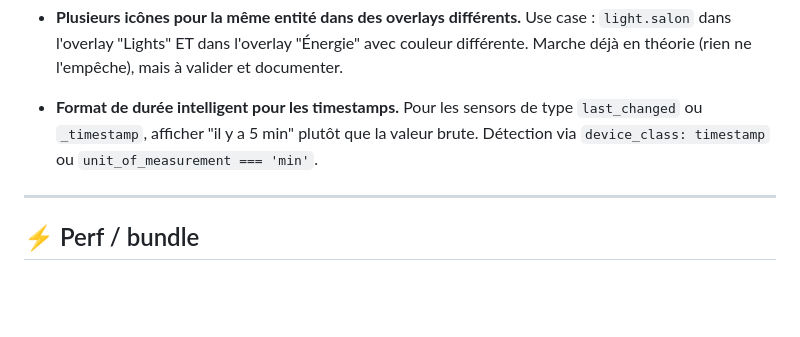
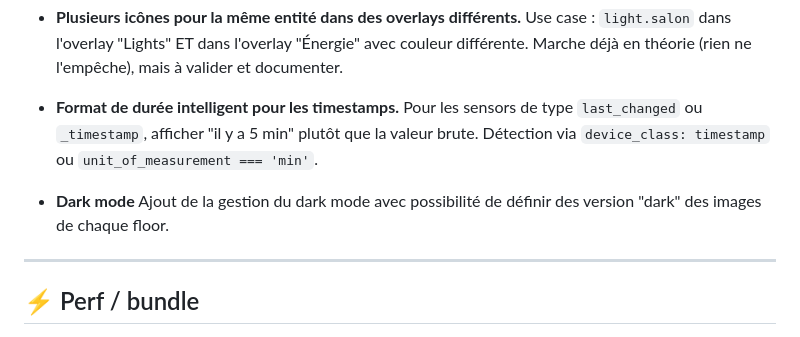
Before and after one commit to JohannBlais/lovelace-floor-navigator, a Markdown page: BACKLOG.md, the part around the change. Drawn GitHub-style; blank space fills up the shorter version.

Commit message:
docs(backlog): add dark mode to v0.2.x candidates
Co-Authored-By: Claude Opus 4.7 (1M context) <noreply@anthropic.com>

```diff
--- a/BACKLOG.md
+++ b/BACKLOG.md
@@ -88,6 +88,10 @@ Capturés pendant le dev :
   "il y a 5 min" plutôt que la valeur brute. Détection via
   `device_class: timestamp` ou `unit_of_measurement === 'min'`.
 
+- **Dark mode**
+  Ajout de la gestion du dark mode avec possibilité de définir
+  des version "dark" des images de chaque floor.
+
 ---
 
 ## ⚡ Perf / bundle
```
